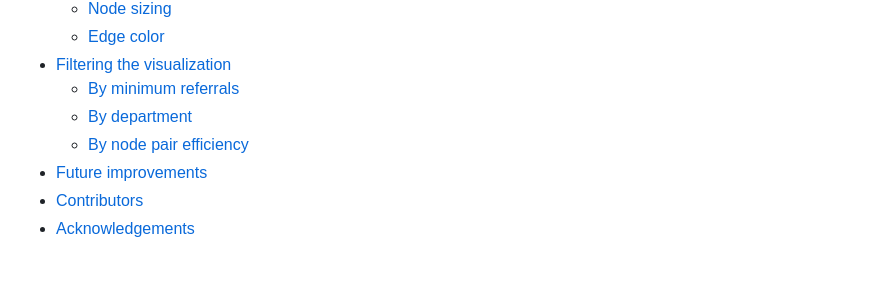
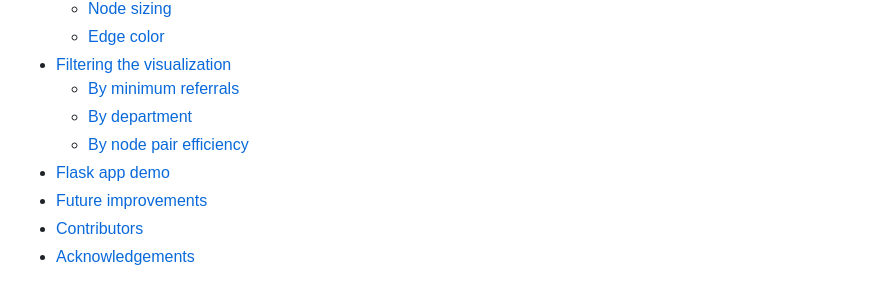
Before and after one commit to skswar/Referral-Network-URMC, a Markdown page: readme.md, the part around the change printed below. GitHub-like rendering.

Commit message:
Added demo to readme

```diff
--- a/readme.md
+++ b/readme.md
@@ -20,6 +20,7 @@
     * [By minimum referrals](#by-minimum-referrals)
     * [By department](#by-department)
     * [By node pair efficiency](#by-node-pair-efficiency)
+* [Flask app demo](#flask-app-demo)
 * [Future improvements](#future-improvements)
 * [Contributors](#contributors)
 * [Acknowledgements](#acknowledgements)
```
Also changed, not shown: other parts of readme.md (+4 -0 lines).
